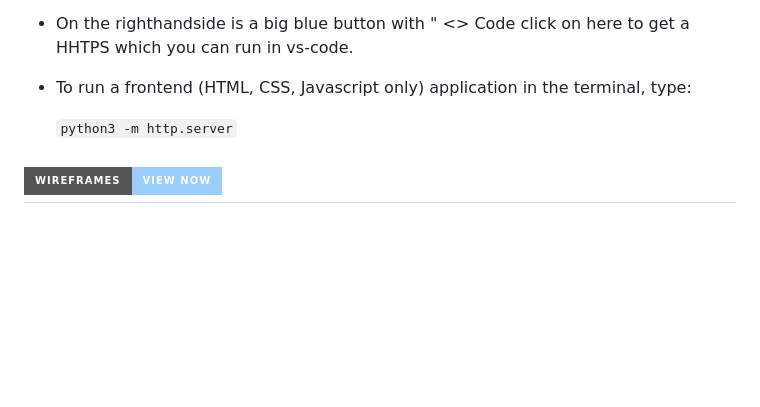
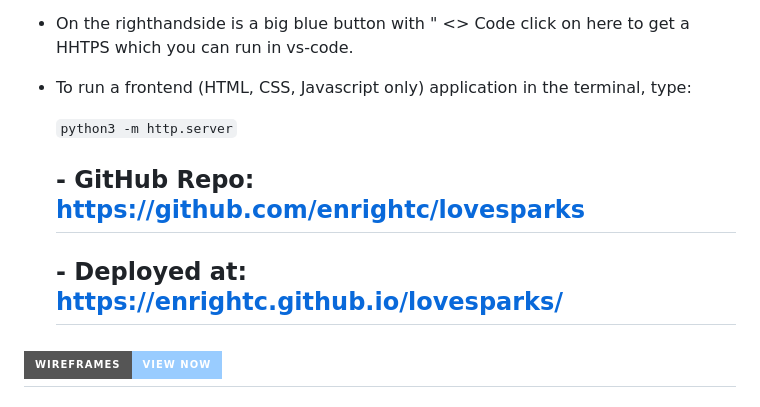
Before and after one commit to enrightc/lovesparks, a Markdown page: README.md, the part around the change. GitHub-like rendering; badges without logos; blank space fills up the shorter version.

Commit message:
Including Deployment and Github Repo.

```diff
--- a/README.md
+++ b/README.md
@@ -273,6 +273,9 @@ We’re proud of what we’ve achieved in the time we had and excited to share o
 
     `python3 -m http.server`
 
+    ##  - GitHub Repo: https://github.com/enrightc/lovesparks
+    ## - Deployed at: https://enrightc.github.io/lovesparks/
+
 ## ![Wireframes](https://img.shields.io/badge/Wireframes-View_Now-9cf?style=for-the-badge)
 
 ## Wireframes
```
